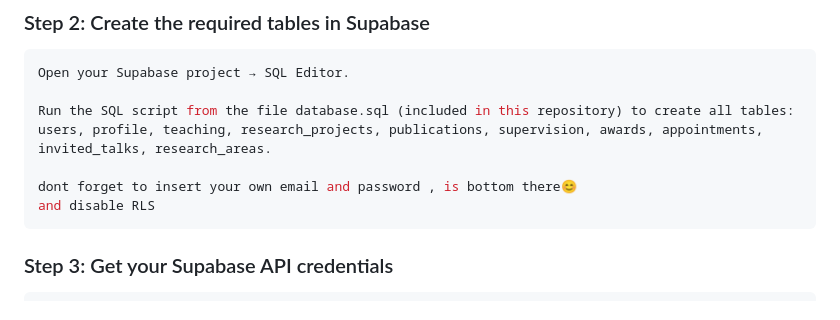
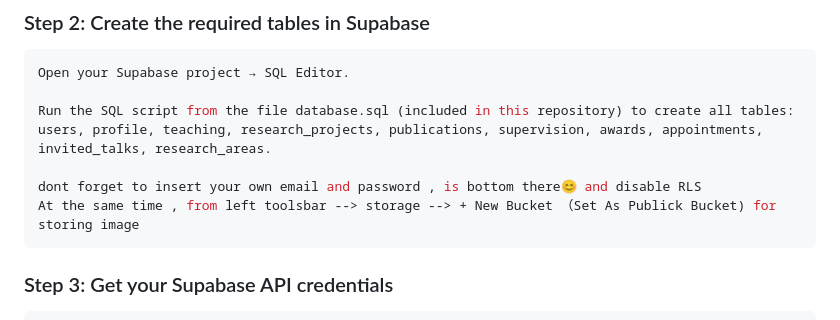
Before and after one commit to LeoJ0515/Dynamic-Lecturer-Content-Management-Profile, a Markdown page: README.md, the part around the change. Rendered like a GitHub page.

````diff
--- a/README.md
+++ b/README.md
@@ -60,8 +60,8 @@ Open your Supabase project → SQL Editor.
 Run the SQL script from the file database.sql (included in this repository) to create all tables:
 users, profile, teaching, research_projects, publications, supervision, awards, appointments, invited_talks, research_areas.
 
-dont forget to insert your own email and password , is bottom there😊
-and disable RLS
+dont forget to insert your own email and password , is bottom there😊 and disable RLS
+At the same time , from left toolsbar --> storage --> + New Bucket （Set As Publick Bucket) for storing image
 ```
 
 ### Step 3: Get your Supabase API credentials
````
